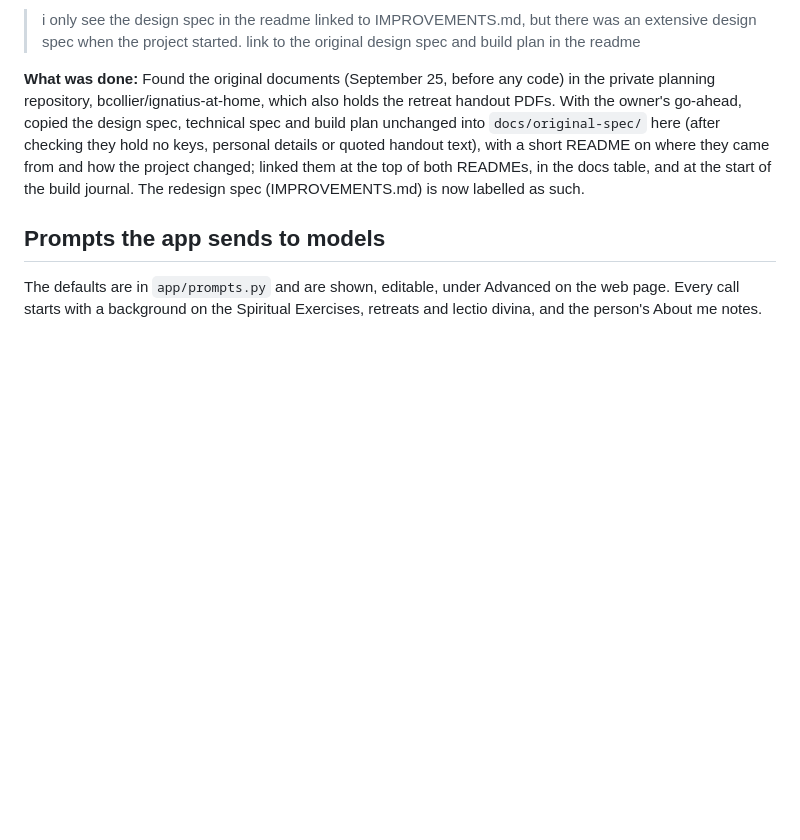
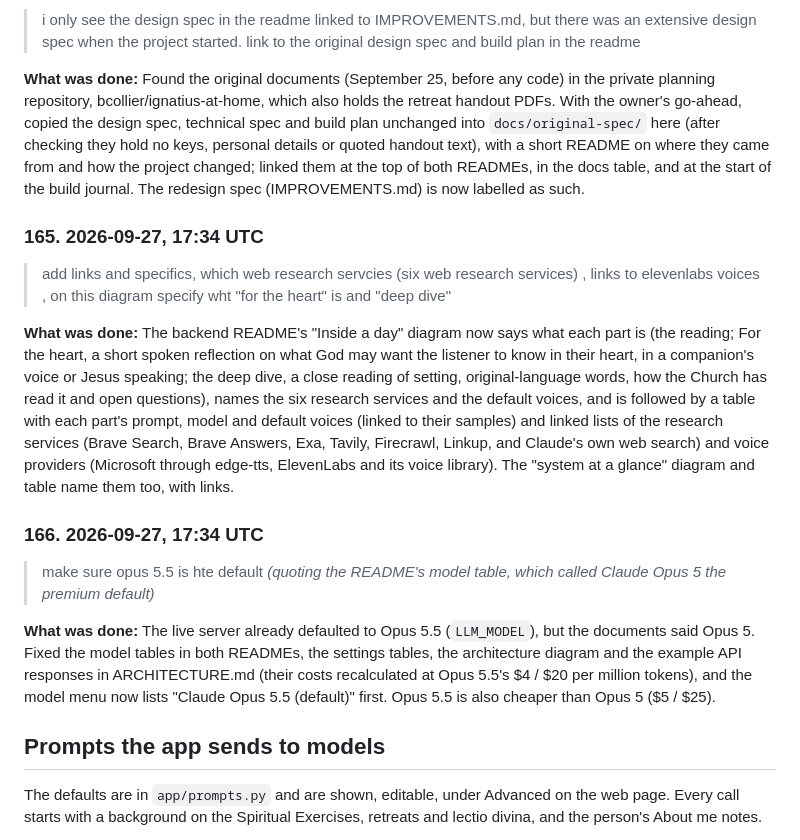
Before and after one commit to bcollier/ignatius-hw4-web, a Markdown page: PROMPT_LOG.md, the part around the change. Drawn GitHub-style; blank space fills up the shorter version.

```diff
--- a/PROMPT_LOG.md
+++ b/PROMPT_LOG.md
@@ -1024,6 +1024,18 @@ The same log is in both repositories: [API](https://github.com/bcollier/ignatius
 
 **What was done:** Found the original documents (September 25, before any code) in the private planning repository, bcollier/ignatius-at-home, which also holds the retreat handout PDFs. With the owner's go-ahead, copied the design spec, technical spec and build plan unchanged into `docs/original-spec/` here (after checking they hold no keys, personal details or quoted handout text), with a short README on where they came from and how the project changed; linked them at the top of both READMEs, in the docs table, and at the start of the build journal. The redesign spec (IMPROVEMENTS.md) is now labelled as such.
 
+### 165. 2026-09-27, 17:34 UTC
+
+> add links and specifics, which web research servcies (six web research services) , links to elevenlabs voices , on this diagram specify wht "for the heart" is and "deep dive"
+
+**What was done:** The backend README's "Inside a day" diagram now says what each part is (the reading; For the heart, a short spoken reflection on what God may want the listener to know in their heart, in a companion's voice or Jesus speaking; the deep dive, a close reading of setting, original-language words, how the Church has read it and open questions), names the six research services and the default voices, and is followed by a table with each part's prompt, model and default voices (linked to their samples) and linked lists of the research services (Brave Search, Brave Answers, Exa, Tavily, Firecrawl, Linkup, and Claude's own web search) and voice providers (Microsoft through edge-tts, ElevenLabs and its voice library). The "system at a glance" diagram and table name them too, with links.
+
+### 166. 2026-09-27, 17:34 UTC
+
+> make sure opus 5.5 is hte default *(quoting the README's model table, which called Claude Opus 5 the premium default)*
+
+**What was done:** The live server already defaulted to Opus 5.5 (`LLM_MODEL`), but the documents said Opus 5. Fixed the model tables in both READMEs, the settings tables, the architecture diagram and the example API responses in ARCHITECTURE.md (their costs recalculated at Opus 5.5's $4 / $20 per million tokens), and the model menu now lists "Claude Opus 5.5 (default)" first. Opus 5.5 is also cheaper than Opus 5 ($5 / $25).
+
 ## Prompts the app sends to models
 
 The defaults are in `app/prompts.py` and are shown, editable, under Advanced on the web page. Every call starts with a background on the Spiritual Exercises, retreats and lectio divina, and the person's About me notes.
```
Also changed, not shown: README.md (+2 -2 lines).
